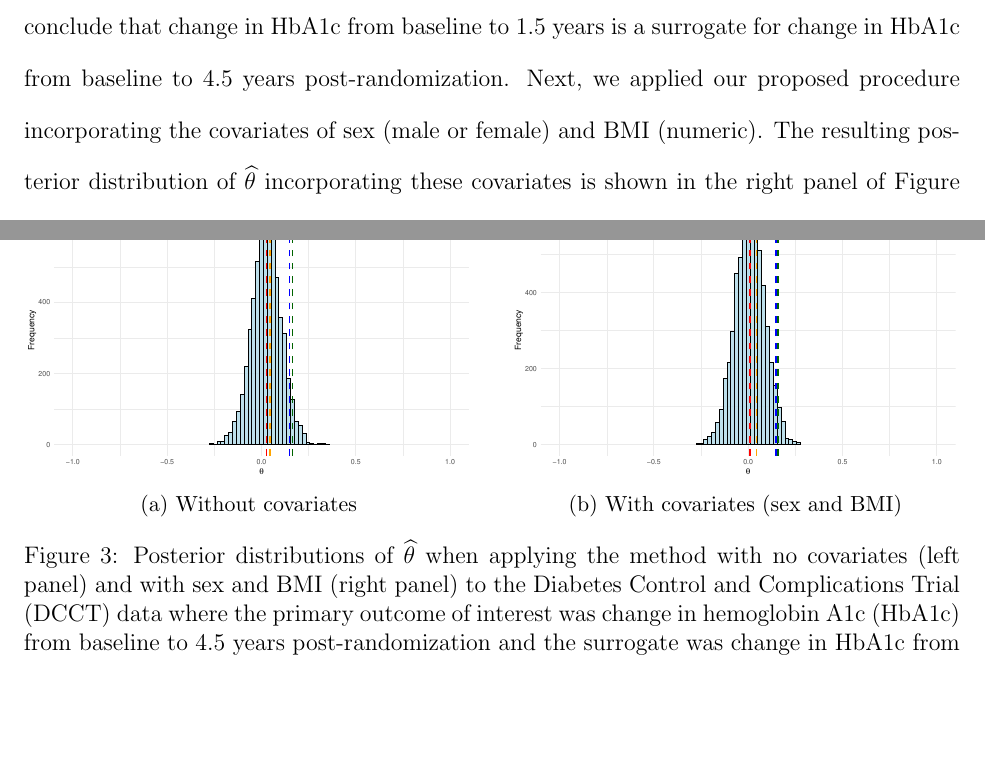
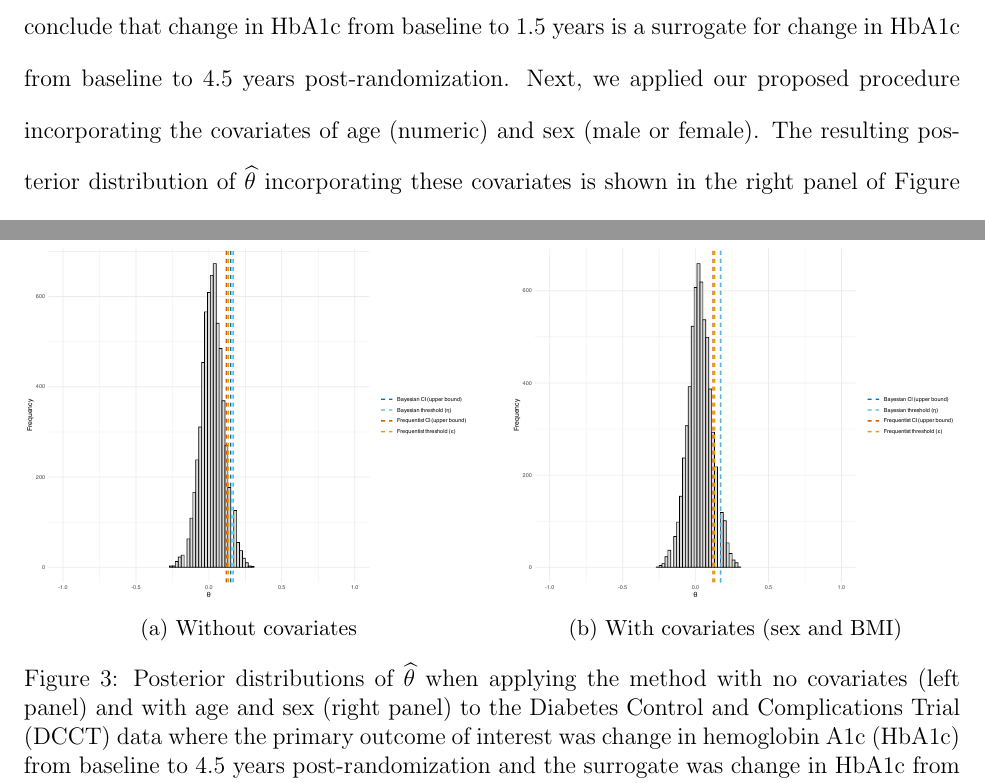
Before and after one commit to PietroCarlotti/BSET, a LaTeX paper (manuscript/BSET.tex): two parts of pages 33 and 44 of 44, joined at a grey line, cut so that both start at the same text, the shorter picture padded with empty space. Compiled offline with pdfLaTeX.

Commit message:
update plots

```diff
--- a/manuscript/BSET.tex
+++ b/manuscript/BSET.tex
@@ -700,7 +700,7 @@ We illustrate our proposed method using  data from the Diabetes Control and Comp
 Our analysis is focused on a small subgroup of high-risk participants, specifically those in the secondary-intervention cohort (with baseline mild-to-moderate retinopathy) with a body mass index over 25.0 with a history of smoking. This resulted in an analytic sample of 47 participants. Figure \ref{fig:dcct} describes the data, showing the distribution of the primary outcome and the surrogate (top panel), as well as the relationship between the surrogate and the primary outcome (bottom panel) in the treated and control groups within this high-risk subgroup.
 
 
-We first applied our proposed method without covariates as described above, with a specified power of 0.70 used to determine the corresponding threshold. The resulting posterior distribution of $\widehat{\theta}$ is shown in the left panel of Figure \ref{fig:dcct_post}, with an average estimate of 0.027, and a credible interval upper bound of 0.149. The calculated threshold was 0.164 and thus, we conclude that change in HbA1c from baseline to 1.5 years is a surrogate for change in HbA1c from baseline to 4.5 years post-randomization. Next, we applied our proposed procedure incorporating the covariates of sex (male or female) and BMI (numeric). The resulting posterior distribution of $\widehat{\theta}$ incorporating these covariates is shown in the right panel of Figure \ref{fig:dcct_post}, with an average estimate of 0.010, and a credible interval upper bound of 0.149. The calculated threshold was 0.158 and thus, we similarly conclude that this is a valid surrogate. For comparison, the method of \citet{parast2024rank} without covariates (because covariates are not possible to incorporate) resulted in $\widehat{\delta} = 0.044$, a confidence interval upper bound of 0.120, and with a threshold of 0.132, concluding that this is a surrogate marker. While the conclusions are similar, it is certainly worth noting that the estimated difference quantities ($\widehat{\theta}$ vs $\widehat{\delta}$) are smaller using the proposed definition and estimation approaches. Of course, the true values and true surrogacy here are unknown. Nonetheless, this application highlights the potential utility of our proposed approach and, in particular, demonstrates improved characterization of surrogacy and increased efficiency compared to the existing approach.
+We first applied our proposed method without covariates as described above, with a specified power of 0.70 used to determine the corresponding threshold. The resulting posterior distribution of $\widehat{\theta}$ is shown in the left panel of Figure \ref{fig:dcct_post}, with an average estimate of 0.027, and a credible interval upper bound of 0.149. The calculated threshold was 0.164 and thus, we conclude that change in HbA1c from baseline to 1.5 years is a surrogate for change in HbA1c from baseline to 4.5 years post-randomization. Next, we applied our proposed procedure incorporating the covariates of age (numeric) and sex (male or female). The resulting posterior distribution of $\widehat{\theta}$ incorporating these covariates is shown in the right panel of Figure \ref{fig:dcct_post}, with an average estimate of 0.010, and a credible interval upper bound of 0.149. The calculated threshold was 0.158 and thus, we similarly conclude that this is a valid surrogate. For comparison, the method of \citet{parast2024rank} without covariates (because covariates are not possible to incorporate) resulted in $\widehat{\delta} = 0.044$, a confidence interval upper bound of 0.120, and with a threshold of 0.132, concluding that this is a surrogate marker. While the conclusions are similar, it is certainly worth noting that the estimated difference quantities ($\widehat{\theta}$ vs $\widehat{\delta}$) are smaller using the proposed definition and estimation approaches. Of course, the true values and true surrogacy here are unknown. Nonetheless, this application highlights the potential utility of our proposed approach and, in particular, demonstrates improved characterization of surrogacy and increased efficiency compared to the existing approach.
 
 
 \section{Discussion}\label{sec:discussion}
@@ -812,16 +812,16 @@ over 500 replications with $n=50$ per replication. Bolding indicates the better
     \centering
     \begin{subfigure}[b]{0.48\textwidth}
         \centering
-        \includegraphics[width=\textwidth]{DCCT_no_X_posterior.pdf}
+        \includegraphics[width=\textwidth]{DCCT_no_X_theta_posterior_plot.pdf}
         \caption{Without covariates}
     \end{subfigure}
     \hfill
     \begin{subfigure}[b]{0.48\textwidth}
         \centering
-        \includegraphics[width=\textwidth]{DCCT_X_posterior.pdf}
+        \includegraphics[width=\textwidth]{DCCT_X_theta_posterior_plot.pdf}
         \caption{With covariates (sex and BMI)}
     \end{subfigure}
-    \caption{Posterior distributions of $\widehat{\theta}$ when applying the method with no covariates (left panel) and with sex and BMI (right panel) to the Diabetes Control and Complications Trial (DCCT) data where the primary outcome of interest was change in hemoglobin A1c (HbA1c) from baseline to 4.5 years post-randomization and the surrogate was change in HbA1c from baseline to 1.5 years post-randomization.}
+    \caption{Posterior distributions of $\widehat{\theta}$ when applying the method with no covariates (left panel) and with age and sex (right panel) to the Diabetes Control and Complications Trial (DCCT) data where the primary outcome of interest was change in hemoglobin A1c (HbA1c) from baseline to 4.5 years post-randomization and the surrogate was change in HbA1c from baseline to 1.5 years post-randomization.}
     \label{fig:dcct_post}
 \end{figure}
 
```
Also changed, not shown: manuscript/BSET.pdf, manuscript/figures/DCCT_S.pdf, manuscript/figures/DCCT_X_posterior.pdf (deleted), manuscript/figures/DCCT_X_theta_posterior_plot.pdf (added), manuscript/figures/DCCT_Y.pdf, manuscript/figures/DCCT_no_X_posterior.pdf (deleted), manuscript/figures/DCCT_no_X_theta_posterior_plot.pdf (added), manuscript/figures/DCCT_scatter.pdf (added), manuscript/figures/dcct_data.pdf (deleted), manuscript/figures/dcct_posteriors.pdf (deleted), manuscript/figures/discrepancy.pdf (deleted), manuscript/figures/discrepancy.png (deleted), manuscript/figures/discrepancy_heatmap.pdf (added), manuscript/BSET.tex (2 more changed lines), 7 other files.
